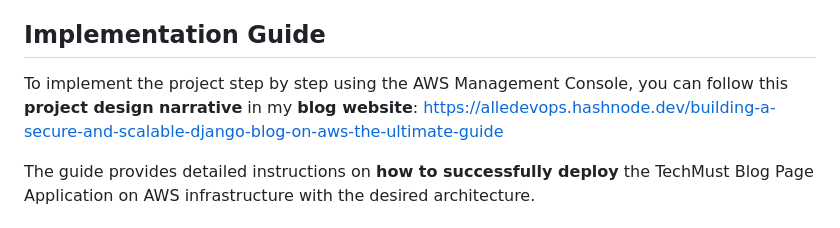
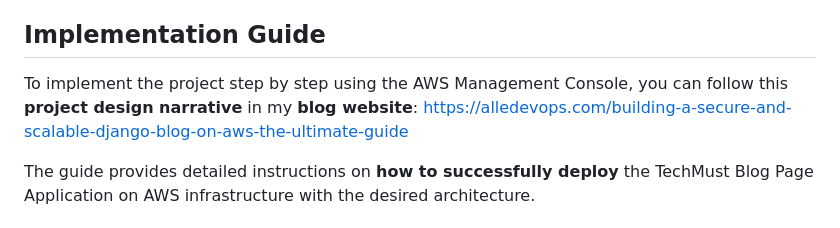
Before and after one commit to alledevops/blog-page-app-django-on-aws, a Markdown page: README.md, the part around the change. Drawn GitHub-style.

```diff
--- a/README.md
+++ b/README.md
@@ -101,7 +101,7 @@ We enforce **fine-grained access control** using IAM roles and policies. Each AW
 
 ## Implementation Guide
 
-To implement the project step by step using the AWS Management Console, you can follow this **project design narrative** in my **blog website**: https://alledevops.hashnode.dev/building-a-secure-and-scalable-django-blog-on-aws-the-ultimate-guide
+To implement the project step by step using the AWS Management Console, you can follow this **project design narrative** in my **blog website**: https://alledevops.com/building-a-secure-and-scalable-django-blog-on-aws-the-ultimate-guide
 
 The guide provides detailed instructions on **how to successfully deploy** the TechMust Blog Page Application on AWS infrastructure with the desired architecture.
 
```
